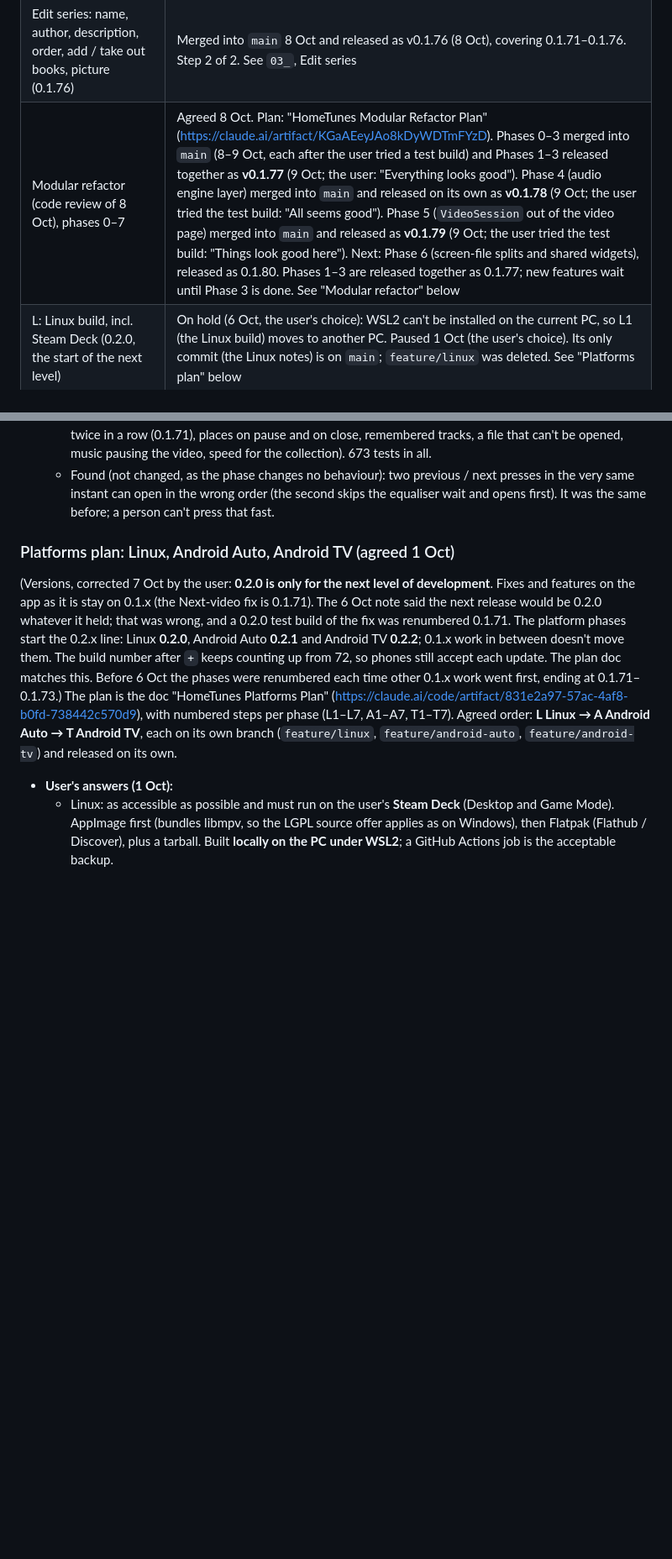
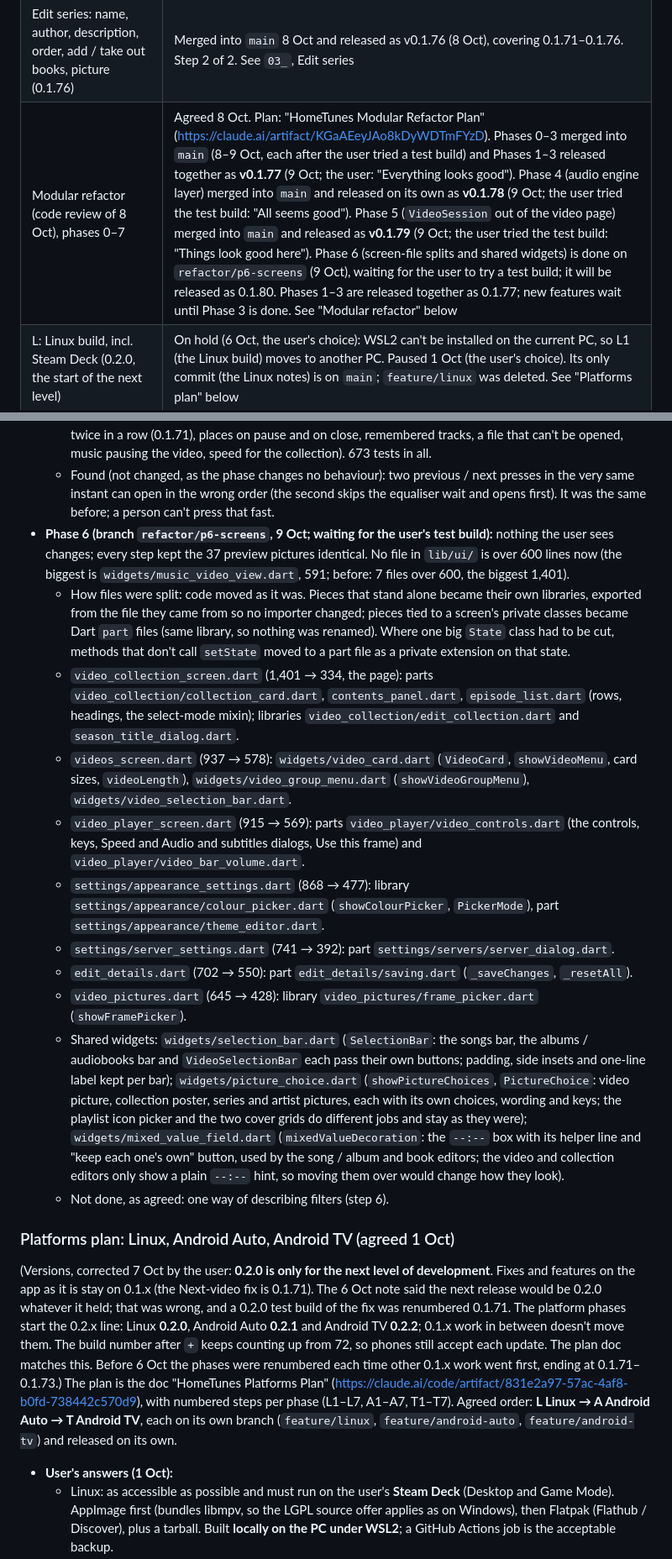
Before and after one commit to Jamesking96/HomeTunes, a Markdown page: docs/ai-context/04_ROADMAP_AND_OPEN_ITEMS.md, 2 parts joined by grey strips. Shown at 84% size. Drawn GitHub-style; blank space fills up the shorter version.

Commit message:
Refactor phase 6 (5/6): notes
Co-Authored-By: Claude Opus 5.5 <noreply@anthropic.com>

Claude-Session: https://claude.ai/code/session_01GpaMGcrP3sYVeAVpM8B7wJ

```diff
--- a/docs/ai-context/04_ROADMAP_AND_OPEN_ITEMS.md
+++ b/docs/ai-context/04_ROADMAP_AND_OPEN_ITEMS.md
@@ -70,7 +70,7 @@ while commenting".
 | Audiobooks sub-tabs (Series first, then All / In progress / Not started / Finished / Favourites), each with Your Library's filter bar, chips and sorting (0.1.74) | Merged into `main` 8 Oct and released as v0.1.76 (8 Oct), covering 0.1.71–0.1.76. See `03_`, Audiobooks sub-tabs |
 | Audiobook series: a page per series, series cards, favourite series, series in the sidebar (0.1.75) | Merged into `main` 8 Oct and released as v0.1.76 (8 Oct), covering 0.1.71–0.1.76. Step 1 of 2 (the user: "Go with your suggestions"). See `03_`, Audiobook series |
 | Edit series: name, author, description, order, add / take out books, picture (0.1.76) | Merged into `main` 8 Oct and released as v0.1.76 (8 Oct), covering 0.1.71–0.1.76. Step 2 of 2. See `03_`, Edit series |
-| Modular refactor (code review of 8 Oct), phases 0–7 | Agreed 8 Oct. Plan: "HomeTunes Modular Refactor Plan" (https://claude.ai/artifact/KGaAEeyJAo8kDyWDTmFYzD). Phases 0–3 merged into `main` (8–9 Oct, each after the user tried a test build) and Phases 1–3 released together as **v0.1.77** (9 Oct; the user: "Everything looks good"). Phase 4 (audio engine layer) merged into `main` and released on its own as **v0.1.78** (9 Oct; the user tried the test build: "All seems good"). Phase 5 (`VideoSession` out of the video page) merged into `main` and released as **v0.1.79** (9 Oct; the user tried the test build: "Things look good here"). Next: Phase 6 (screen-file splits and shared widgets), released as 0.1.80. Phases 1–3 are released together as 0.1.77; new features wait until Phase 3 is done. See "Modular refactor" below |
+| Modular refactor (code review of 8 Oct), phases 0–7 | Agreed 8 Oct. Plan: "HomeTunes Modular Refactor Plan" (https://claude.ai/artifact/KGaAEeyJAo8kDyWDTmFYzD). Phases 0–3 merged into `main` (8–9 Oct, each after the user tried a test build) and Phases 1–3 released together as **v0.1.77** (9 Oct; the user: "Everything looks good"). Phase 4 (audio engine layer) merged into `main` and released on its own as **v0.1.78** (9 Oct; the user tried the test build: "All seems good"). Phase 5 (`VideoSession` out of the video page) merged into `main` and released as **v0.1.79** (9 Oct; the user tried the test build: "Things look good here"). Phase 6 (screen-file splits and shared widgets) is done on `refactor/p6-screens` (9 Oct), waiting for the user to try a test build; it will be released as 0.1.80. Phases 1–3 are released together as 0.1.77; new features wait until Phase 3 is done. See "Modular refactor" below |
 | L: Linux build, incl. Steam Deck (0.2.0, the start of the next level) | On hold (6 Oct, the user's choice): WSL2 can't be installed on the current PC, so L1 (the Linux build) moves to another PC. Paused 1 Oct (the user's choice). Its only commit (the Linux notes) is on `main`; `feature/linux` was deleted. See "Platforms plan" below |
 | A: Android Auto (the 0.2.x after L) | After L |
 | T: Android TV (the 0.2.x after A) | After A |
@@ -230,6 +230,34 @@ phases, each on its own branch (`refactor/p<n>-<name>`), merged with `--no-ff` o
   - Found (not changed, as the phase changes no behaviour): two previous / next presses in the very same instant
     can open in the wrong order (the second skips the equaliser wait and opens first). It was the same before;
     a person can't press that fast.
+- **Phase 6 (branch `refactor/p6-screens`, 9 Oct; waiting for the user's test build):** nothing the user sees
+  changes; every step kept the 37 preview pictures identical. No file in `lib/ui/` is over 600 lines now (the
+  biggest is `widgets/music_video_view.dart`, 591; before: 7 files over 600, the biggest 1,401).
+  - How files were split: code moved as it was. Pieces that stand alone became their own libraries, exported from
+    the file they came from so no importer changed; pieces tied to a screen's private classes became Dart `part`
+    files (same library, so nothing was renamed). Where one big `State` class had to be cut, methods that don't
+    call `setState` moved to a part file as a private extension on that state.
+  - `video_collection_screen.dart` (1,401 → 334, the page): parts `video_collection/collection_card.dart`,
+    `contents_panel.dart`, `episode_list.dart` (rows, headings, the select-mode mixin); libraries
+    `video_collection/edit_collection.dart` and `season_title_dialog.dart`.
+  - `videos_screen.dart` (937 → 578): `widgets/video_card.dart` (`VideoCard`, `showVideoMenu`, card sizes,
+    `videoLength`), `widgets/video_group_menu.dart` (`showVideoGroupMenu`), `widgets/video_selection_bar.dart`.
+  - `video_player_screen.dart` (915 → 569): parts `video_player/video_controls.dart` (the controls, keys, Speed and
+    Audio and subtitles dialogs, Use this frame) and `video_player/video_bar_volume.dart`.
+  - `settings/appearance_settings.dart` (868 → 477): library `settings/appearance/colour_picker.dart`
+    (`showColourPicker`, `PickerMode`), part `settings/appearance/theme_editor.dart`.
+  - `settings/server_settings.dart` (741 → 392): part `settings/servers/server_dialog.dart`.
+  - `edit_details.dart` (702 → 550): part `edit_details/saving.dart` (`_saveChanges`, `_resetAll`).
+  - `video_pictures.dart` (645 → 428): library `video_pictures/frame_picker.dart` (`showFramePicker`).
+  - Shared widgets: `widgets/selection_bar.dart` (`SelectionBar`: the songs bar, the albums / audiobooks bar and
+    `VideoSelectionBar` each pass their own buttons; padding, side insets and one-line label kept per bar);
+    `widgets/picture_choice.dart` (`showPictureChoices`, `PictureChoice`: video picture, collection poster,
+    series and artist pictures, each with its own choices, wording and keys; the playlist icon picker and the two
+    cover grids do different jobs and stay as they were); `widgets/mixed_value_field.dart`
+    (`mixedValueDecoration`: the `--:--` box with its helper line and "keep each one's own" button, used by the
+    song / album and book editors; the video and collection editors only show a plain `--:--` hint, so moving them
+    over would change how they look).
+  - Not done, as agreed: one way of describing filters (step 6).
 
 ### Platforms plan: Linux, Android Auto, Android TV (agreed 1 Oct)
 (Versions, corrected 7 Oct by the user: **0.2.0 is only for the next level of development**. Fixes and features on the app as it is stay on 0.1.x (the Next-video fix is 0.1.71). The 6 Oct note said the next release would be 0.2.0 whatever it held; that was wrong, and a 0.2.0 test build of the fix was renumbered 0.1.71. The platform phases start the 0.2.x line: Linux **0.2.0**, Android Auto **0.2.1** and Android TV **0.2.2**; 0.1.x work in between doesn't move them. The build number after `+` keeps counting up from 72, so phones still accept each update. The plan doc matches this. Before 6 Oct the phases were renumbered each time other 0.1.x work went first, ending at 0.1.71–0.1.73.)
```
Also changed, not shown: other parts of docs/ai-context/04_ROADMAP_AND_OPEN_ITEMS.md (+1 -1 lines), docs/ai-context/05_CODE_GUIDE.md (+13 -0 lines).
